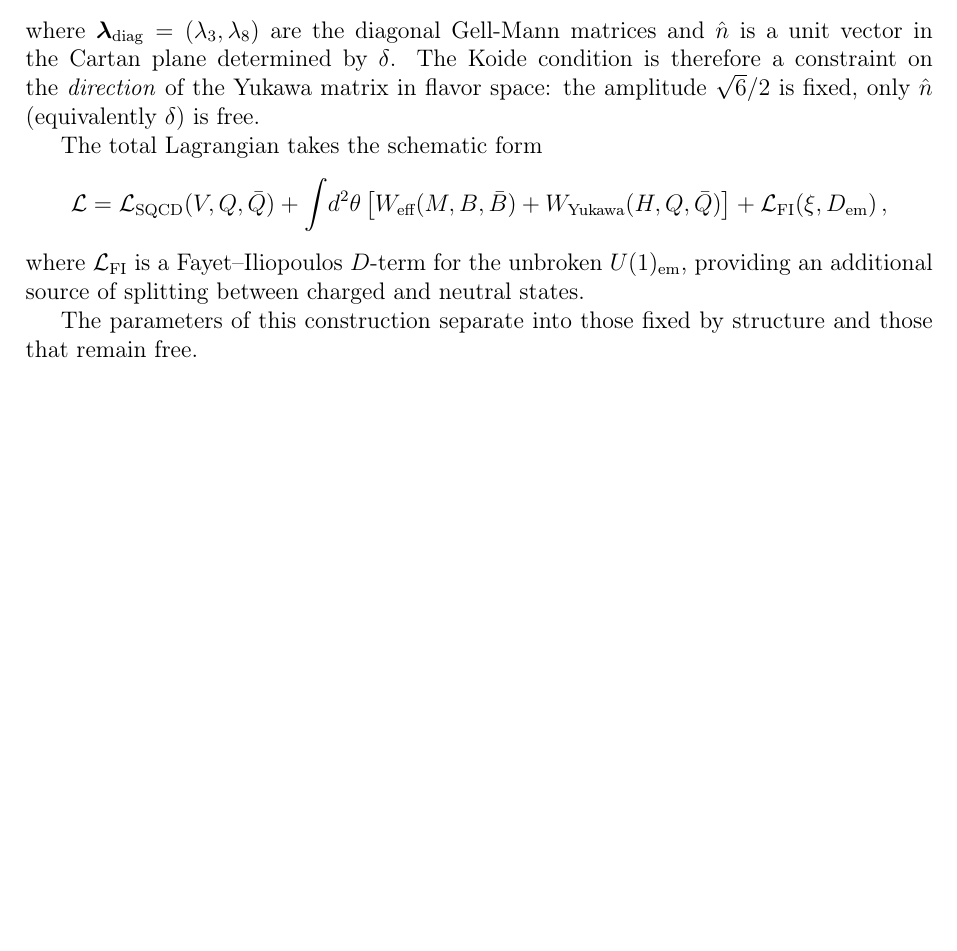
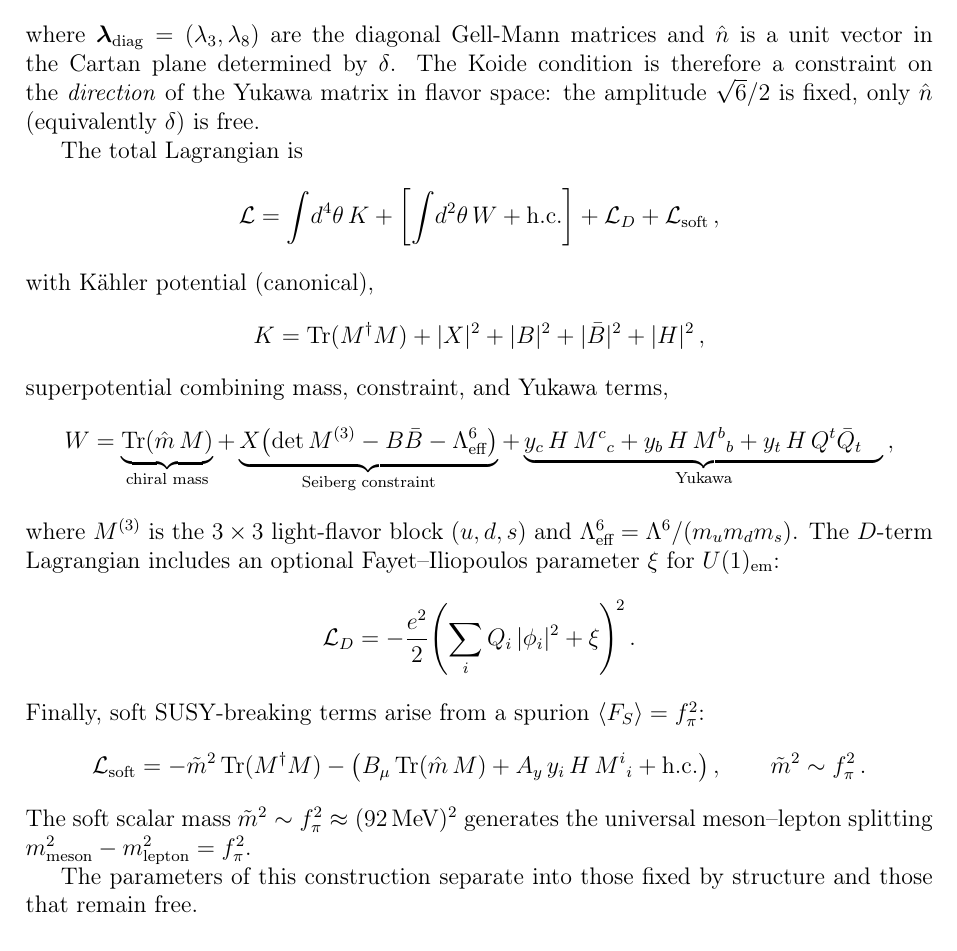
Before and after one commit to arivero/physres2, a LaTeX paper (sbootstrap_v4d.tex): part of page 35 of 41, cut so that both start at the same text, the shorter picture padded with empty space. Compiled offline with pdfLaTeX.

Commit message:
Full explicit SUSY Lagrangian: K + W + D-terms + soft breaking
Complete N=1 Lagrangian with all four pieces:
- Kähler (canonical)
- Superpotential (chiral mass + Seiberg constraint + Yukawa)
- D-term with FI parameter ξ for U(1)_em
- Soft breaking from spurion F_S = f_π²
Replaces previous schematic form.

Co-Authored-By: Claude Opus 4.6 <noreply@anthropic.com>

```diff
--- a/sbootstrap_v4d.tex
+++ b/sbootstrap_v4d.tex
@@ -2420,21 +2420,60 @@ therefore a constraint on the \emph{direction} of the Yukawa
 matrix in flavor space: the amplitude $\sqrt{6}/2$ is fixed, only
 $\hat n$ (equivalently $\delta$) is free.
 
-The total Lagrangian takes the schematic form
+The total Lagrangian is
 %
 \begin{equation*}
   \mathcal{L}
-  = \mathcal{L}_{\text{SQCD}}(V, Q, \bar Q)
-  + \int\!d^2\theta\,\bigl[
-      W_{\text{eff}}(M,B,\bar B)
-      + W_{\text{Yukawa}}(H,Q,\bar Q)
-    \bigr]
-  + \mathcal{L}_{\text{FI}}(\xi, D_{\text{em}})\,,
+  = \int\!d^4\theta\,K
+  + \left[\int\!d^2\theta\,W + \text{h.c.}\right]
+  + \mathcal{L}_D
+  + \mathcal{L}_{\text{soft}}\,,
 \end{equation*}
 %
-where $\mathcal{L}_{\text{FI}}$ is a Fayet--Iliopoulos $D$-term for the
-unbroken $U(1)_{\text{em}}$, providing an additional source of splitting
-between charged and neutral states.
+with K\"ahler potential (canonical),
+%
+\begin{equation*}
+  K = \operatorname{Tr}(M^\dagger M) + |X|^2 + |B|^2 + |\bar B|^2
+    + |H|^2\,,
+\end{equation*}
+%
+superpotential combining mass, constraint, and Yukawa terms,
+%
+\begin{equation*}
+  W = \underbrace{\operatorname{Tr}(\hat m\, M)}_{\text{chiral mass}}
+    + \underbrace{X\!\left(\det M^{(3)} - B\bar B
+      - \Lambda_{\text{eff}}^{6}\right)}_{\text{Seiberg constraint}}
+    + \underbrace{y_c\, H\, M^c{}_c
+      + y_b\, H\, M^b{}_b
+      + y_t\, H\, Q^t \bar Q_t\phantom{X}}_{\text{Yukawa}}\,,
+\end{equation*}
+%
+where $M^{(3)}$ is the $3\times 3$ light-flavor block ($u,d,s$)
+and $\Lambda_{\text{eff}}^6 = \Lambda^6/(m_u m_d m_s)$.
+The $D$-term Lagrangian includes an optional Fayet--Iliopoulos
+parameter $\xi$ for $U(1)_{\text{em}}$:
+%
+\begin{equation*}
+  \mathcal{L}_D
+  = -\frac{e^2}{2}\!\left(\sum_i Q_i\,|\phi_i|^2
+    + \xi\right)^{\!2}.
+\end{equation*}
+%
+Finally, soft SUSY-breaking terms arise from a spurion
+$\langle F_S\rangle = \fpi^2$:
+%
+\begin{equation*}
+  \mathcal{L}_{\text{soft}}
+  = -\tilde m^2 \operatorname{Tr}(M^\dagger M)
+  - \bigl(B_\mu\operatorname{Tr}(\hat m\, M)
+    + A_y\, y_i\, H\, M^i{}_i + \text{h.c.}\bigr)\,,
+  \qquad
+  \tilde m^2 \sim \fpi^2\,.
+\end{equation*}
+%
+The soft scalar mass $\tilde m^2 \sim \fpi^2 \approx (92\MeV)^2$
+generates the universal meson--lepton splitting
+$m^2_{\text{meson}} - m^2_{\text{lepton}} = \fpi^2$.
 
 The parameters of this construction separate into those fixed by
 structure and those that remain free.
```
